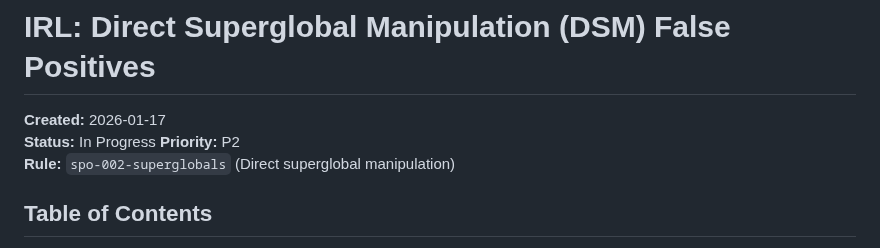
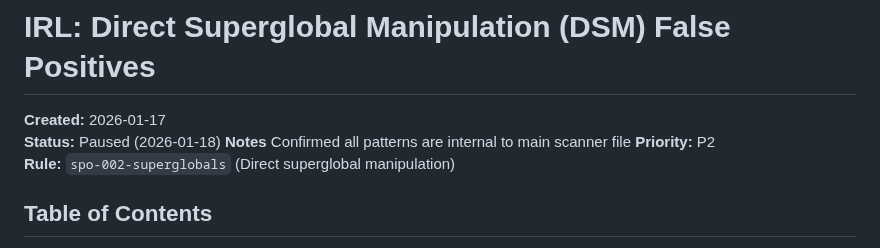
Before and after one commit to Hypercart-Dev-Tools/WP-Code-Check, a Markdown page: PROJECT/2-WORKING/P2-IRL-DSM-FP-01.md, the part around the change. Rendered like a GitHub page.

```diff
--- a/PROJECT/2-WORKING/P1-IRL-DSM-FP-01.md
+++ b/PROJECT/2-WORKING/P2-IRL-DSM-FP-01.md
@@ -1,7 +1,8 @@
 # IRL: Direct Superglobal Manipulation (DSM) False Positives
 
 **Created:** 2026-01-17
-**Status:** In Progress
+**Status:** Paused (2026-01-18)
+**Notes** Confirmed all patterns are internal to main scanner file
 **Priority:** P2
 **Rule:** `spo-002-superglobals` (Direct superglobal manipulation)
 
```
Also changed, not shown: dist/PATTERN-LIBRARY.md (+2 -2 lines), dist/README.md (+40 -0 lines).
